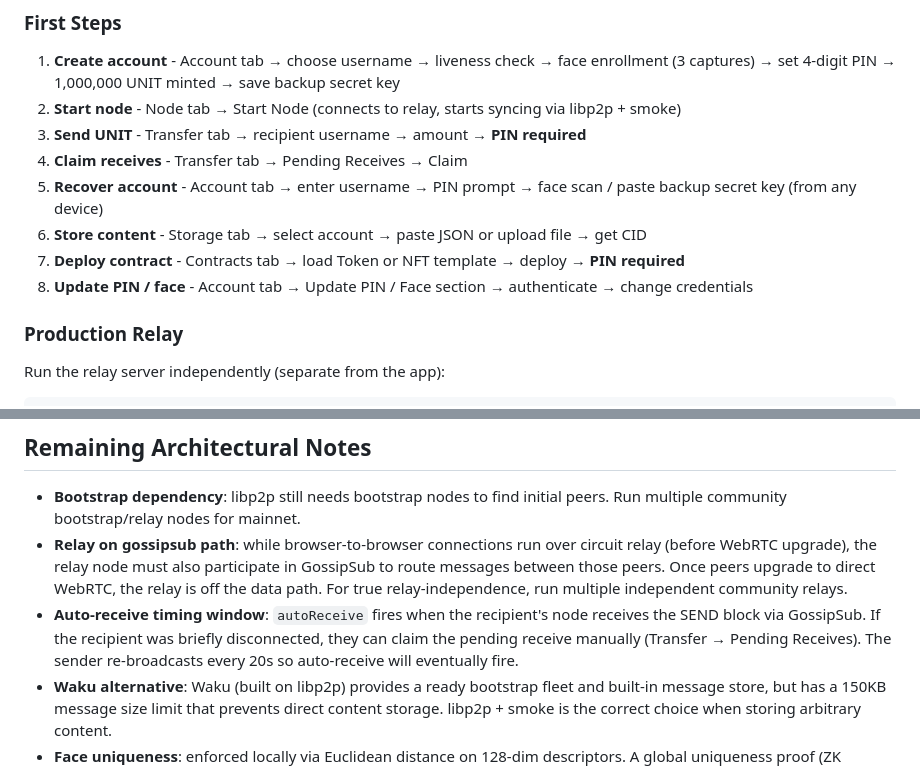
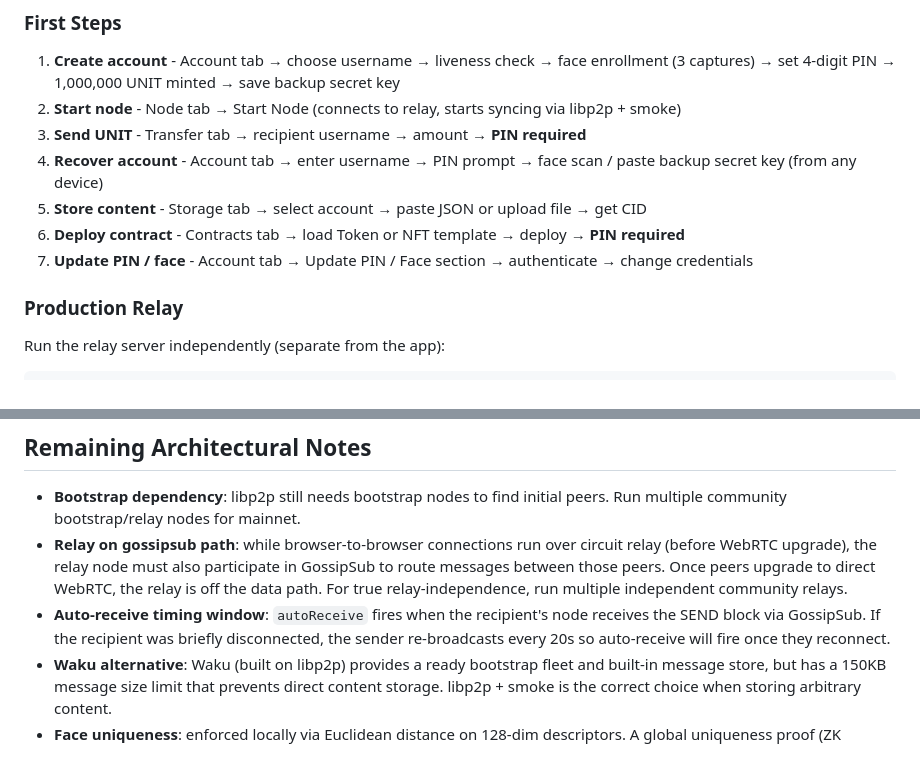
Before and after one commit to dyablohunter/neuronchain, a Markdown page: README.md, 2 parts joined by grey strips. Rendered like a GitHub page.

Commit message:
readme correction

```diff
--- a/README.md
+++ b/README.md
@@ -26,11 +26,10 @@ npm run tunnel     # (second terminal) HTTPS tunnel for multiple-device testing
 1. **Create account** - Account tab → choose username → liveness check → face enrollment (3 captures) → set 4-digit PIN → 1,000,000 UNIT minted → save backup secret key
 2. **Start node** - Node tab → Start Node (connects to relay, starts syncing via libp2p + smoke)
 3. **Send UNIT** - Transfer tab → recipient username → amount → **PIN required**
-4. **Claim receives** - Transfer tab → Pending Receives → Claim
-5. **Recover account** - Account tab → enter username → PIN prompt → face scan / paste backup secret key (from any device)
-6. **Store content** - Storage tab → select account → paste JSON or upload file → get CID
-7. **Deploy contract** - Contracts tab → load Token or NFT template → deploy → **PIN required**
-8. **Update PIN / face** - Account tab → Update PIN / Face section → authenticate → change credentials
+4. **Recover account** - Account tab → enter username → PIN prompt → face scan / paste backup secret key (from any device)
+5. **Store content** - Storage tab → select account → paste JSON or upload file → get CID
+6. **Deploy contract** - Contracts tab → load Token or NFT template → deploy → **PIN required**
+7. **Update PIN / face** - Account tab → Update PIN / Face section → authenticate → change credentials
 
 ### Production Relay
 
@@ -394,7 +393,7 @@ neuronchain/
 
 - **Bootstrap dependency**: libp2p still needs bootstrap nodes to find initial peers. Run multiple community bootstrap/relay nodes for mainnet.
 - **Relay on gossipsub path**: while browser-to-browser connections run over circuit relay (before WebRTC upgrade), the relay node must also participate in GossipSub to route messages between those peers. Once peers upgrade to direct WebRTC, the relay is off the data path. For true relay-independence, run multiple independent community relays.
-- **Auto-receive timing window**: `autoReceive` fires when the recipient's node receives the SEND block via GossipSub. If the recipient was briefly disconnected, they can claim the pending receive manually (Transfer → Pending Receives). The sender re-broadcasts every 20s so auto-receive will eventually fire.
+- **Auto-receive timing window**: `autoReceive` fires when the recipient's node receives the SEND block via GossipSub. If the recipient was briefly disconnected, the sender re-broadcasts every 20s so auto-receive will fire once they reconnect.
 - **Waku alternative**: Waku (built on libp2p) provides a ready bootstrap fleet and built-in message store, but has a 150KB message size limit that prevents direct content storage. libp2p + smoke is the correct choice when storing arbitrary content.
 - **Face uniqueness**: enforced locally via Euclidean distance on 128-dim descriptors. A global uniqueness proof (ZK biometrics) is an open research problem.
 - **BFT finality**: optimistic confirmation with conflict voting is not BFT. Under a 33%+ Sybil attack, forks can persist. Full BFT (e.g., HotStuff) is a future upgrade path.
```
